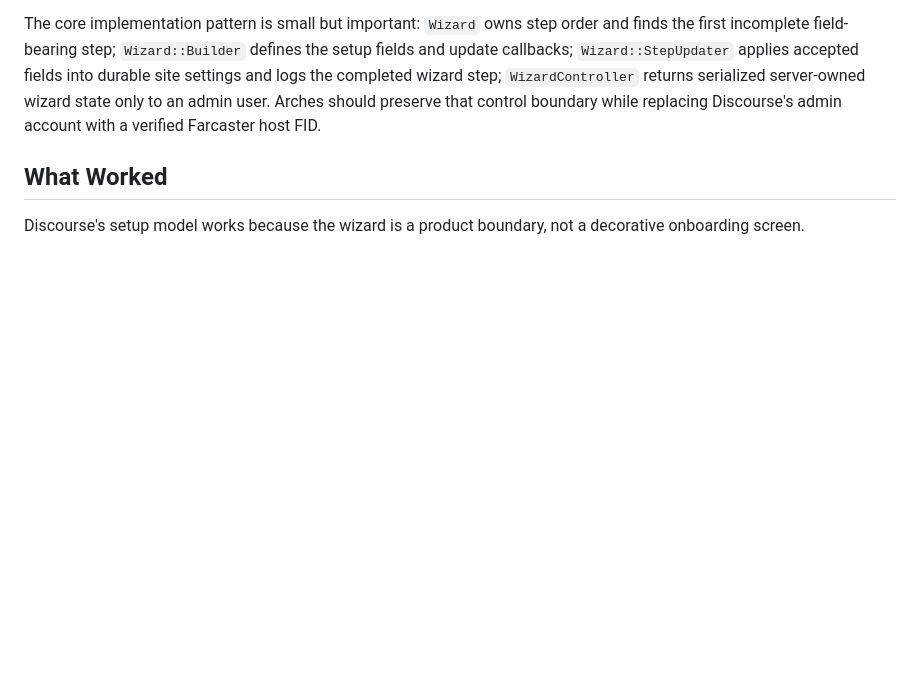
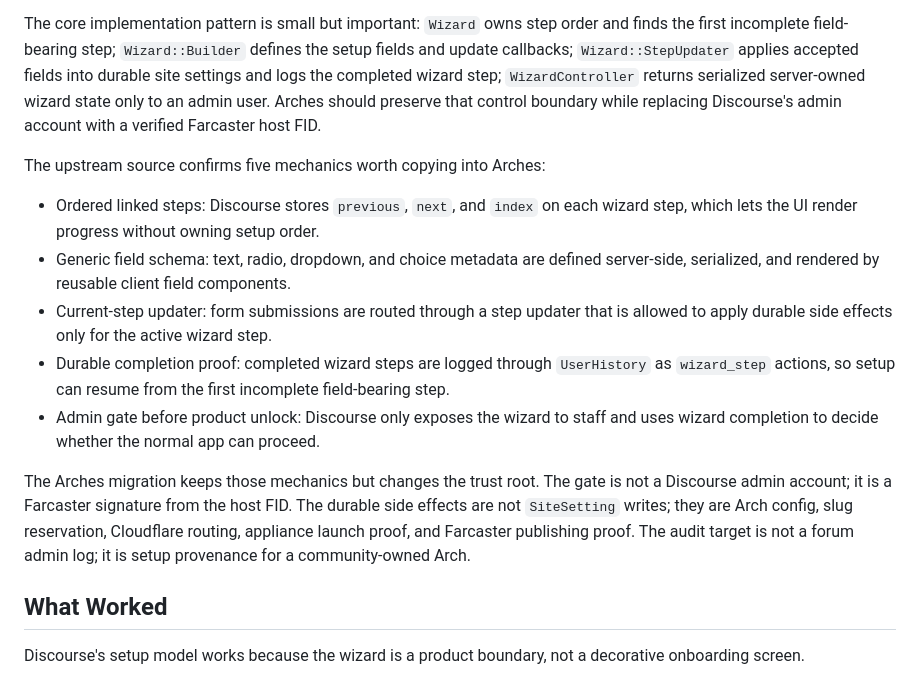
Before and after one commit to jpfraneto/arches, a Markdown page: docs/DISCOURSE_TO_ARCHES.md, the part around the change. GitHub-like rendering; blank space fills up the shorter version.

Commit message:
Document Discourse wizard mechanics for Arches

```diff
--- a/docs/DISCOURSE_TO_ARCHES.md
+++ b/docs/DISCOURSE_TO_ARCHES.md
@@ -54,6 +54,27 @@ accepted fields into durable site settings and logs the completed wizard step;
 `WizardController` returns serialized server-owned wizard state only to an
 admin user. Arches should preserve that control boundary while replacing
 Discourse's admin account with a verified Farcaster host FID.
+
+The upstream source confirms five mechanics worth copying into Arches:
+
+- Ordered linked steps: Discourse stores `previous`, `next`, and `index` on each
+  wizard step, which lets the UI render progress without owning setup order.
+- Generic field schema: text, radio, dropdown, and choice metadata are defined
+  server-side, serialized, and rendered by reusable client field components.
+- Current-step updater: form submissions are routed through a step updater that
+  is allowed to apply durable side effects only for the active wizard step.
+- Durable completion proof: completed wizard steps are logged through
+  `UserHistory` as `wizard_step` actions, so setup can resume from the first
+  incomplete field-bearing step.
+- Admin gate before product unlock: Discourse only exposes the wizard to staff
+  and uses wizard completion to decide whether the normal app can proceed.
+
+The Arches migration keeps those mechanics but changes the trust root. The gate
+is not a Discourse admin account; it is a Farcaster signature from the host FID.
+The durable side effects are not `SiteSetting` writes; they are Arch config,
+slug reservation, Cloudflare routing, appliance launch proof, and Farcaster
+publishing proof. The audit target is not a forum admin log; it is setup
+provenance for a community-owned Arch.
 
 ## What Worked
 
```
